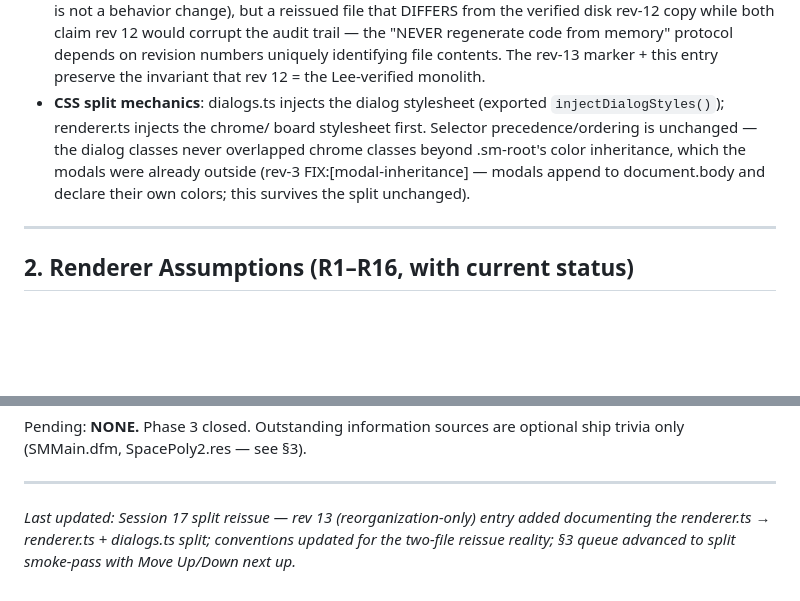
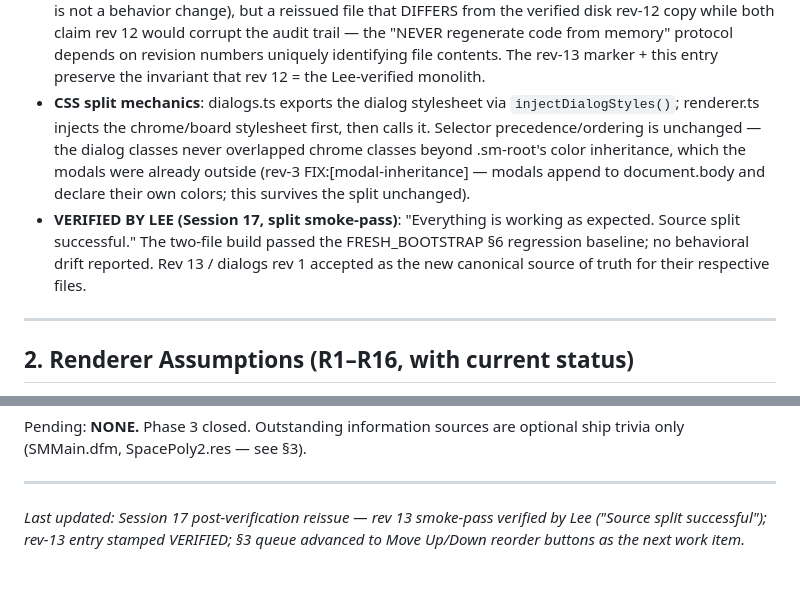
Before and after one commit to lee8oi/spacemonopoly, a Markdown page: docs/RENDERER-NOTES.md, 2 parts joined by grey strips. Drawn GitHub-style; blank space fills up the shorter version.

```diff
--- a/docs/RENDERER-NOTES.md
+++ b/docs/RENDERER-NOTES.md
@@ -472,13 +477,19 @@ behavioral review).
   depends on revision numbers uniquely identifying file contents. The
   rev-13 marker + this entry preserve the invariant that rev 12 =
   the Lee-verified monolith.
-- **CSS split mechanics**: dialogs.ts injects the dialog stylesheet
-  (exported `injectDialogStyles()`); renderer.ts injects the chrome/
-  board stylesheet first. Selector precedence/ordering is unchanged —
-  the dialog classes never overlapped chrome classes beyond .sm-root's
-  color inheritance, which the modals were already outside
-  (rev-3 FIX:[modal-inheritance] — modals append to document.body and
-  declare their own colors; this survives the split unchanged).
+- **CSS split mechanics**: dialogs.ts exports the dialog stylesheet
+  via `injectDialogStyles()`; renderer.ts injects the chrome/board
+  stylesheet first, then calls it. Selector precedence/ordering is
+  unchanged — the dialog classes never overlapped chrome classes
+  beyond .sm-root's color inheritance, which the modals were already
+  outside (rev-3 FIX:[modal-inheritance] — modals append to
+  document.body and declare their own colors; this survives the split
+  unchanged).
+- **VERIFIED BY LEE (Session 17, split smoke-pass)**: "Everything is
+  working as expected. Source split successful." The two-file build
+  passed the FRESH_BOOTSTRAP §6 regression baseline; no behavioral
+  drift reported. Rev 13 / dialogs rev 1 accepted as the new canonical
+  source of truth for their respective files.
 
 ---
 
@@ -641,7 +646,7 @@ optional ship trivia only (SMMain.dfm, SpacePoly2.res — see §3).
 
 ---
 
-*Last updated: Session 17 split reissue — rev 13 (reorganization-only)
-entry added documenting the renderer.ts → renderer.ts + dialogs.ts
-split; conventions updated for the two-file reissue reality; §3 queue
-advanced to split smoke-pass with Move Up/Down next up.*
+*Last updated: Session 17 post-verification reissue — rev 13 smoke-pass
+verified by Lee ("Source split successful"); rev-13 entry stamped
+VERIFIED; §3 queue advanced to Move Up/Down reorder buttons as the
+next work item.*
```
Also changed, not shown: other parts of docs/RENDERER-NOTES.md (+34 -35 lines).
